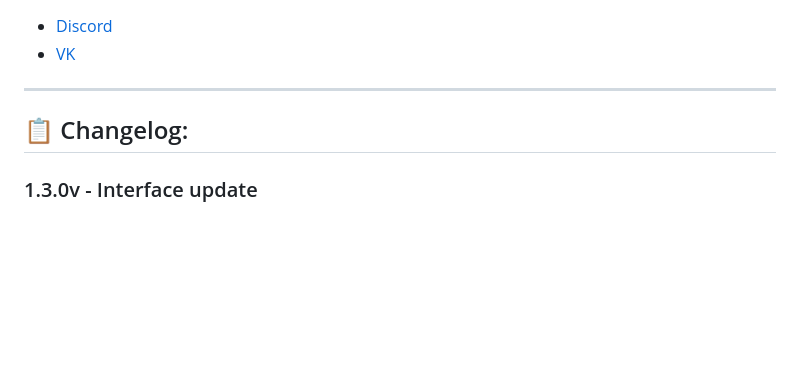
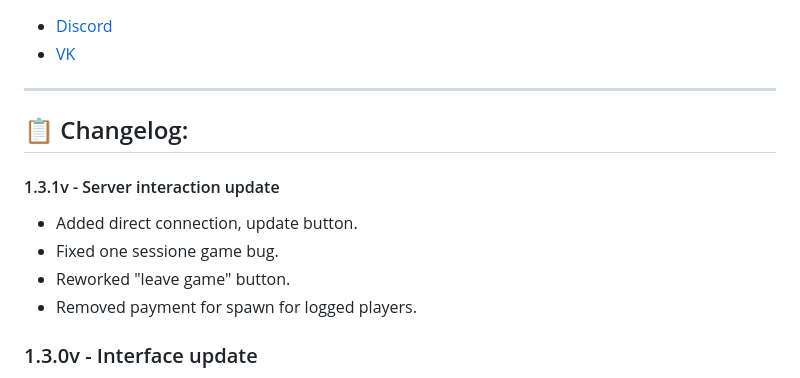
Before and after one commit to BRO-Fedka/IslesAssault, a Markdown page: README.md, the part around the change. GitHub-like rendering; blank space fills up the shorter version.

```diff
--- a/README.md
+++ b/README.md
@@ -59,6 +59,11 @@ ___
 * [VK](https://vk.com/islesassault)
 ___
 ## :clipboard: Changelog:
+#### 1.3.1v - Server interaction update
+* Added direct connection, update button.
+* Fixed one sessione game bug.
+* Reworked "leave game" button.
+* Removed payment for spawn for logged players.
 ### 1.3.0v - Interface update
 * "About" page added.
 * Tanks movement was reworked.
```
